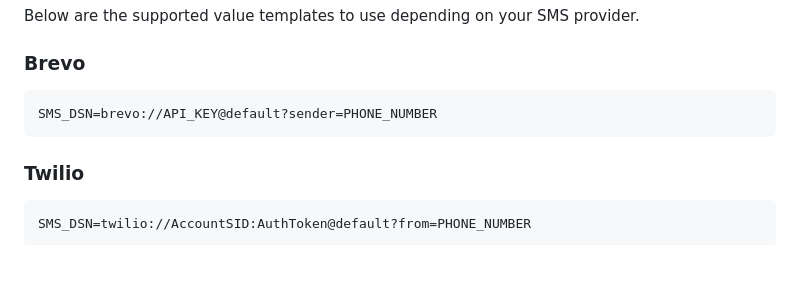
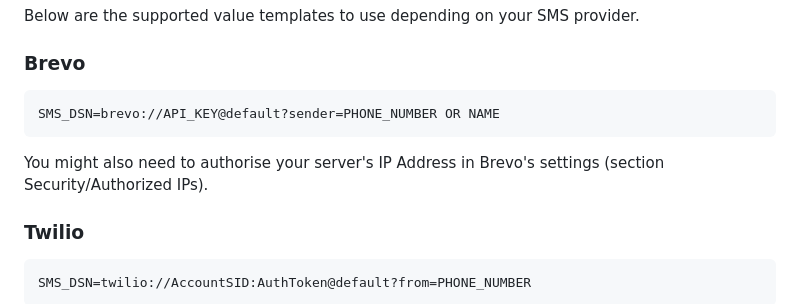
Before and after one commit to Apes-HDF/EBS, a Markdown page: docs/configuration.md, the part around the change. Rendered like a GitHub page; blank space fills up the shorter version.

Commit message:
Update SMS details in documentation
Adding precision in Brevo's settings for sending SMS : authorisation of IP Address might be needed in Brevo.

```diff
--- a/docs/configuration.md
+++ b/docs/configuration.md
@@ -65,7 +65,9 @@ Below are the supported value templates to use depending on your SMS provider.
 
 ### Brevo
 
-    SMS_DSN=brevo://API_KEY@default?sender=PHONE_NUMBER
+    SMS_DSN=brevo://API_KEY@default?sender=PHONE_NUMBER OR NAME
+
+You might also need to authorise your server's IP Address in Brevo's settings (section Security/Authorized IPs).
 
 ### Twilio
 
```
